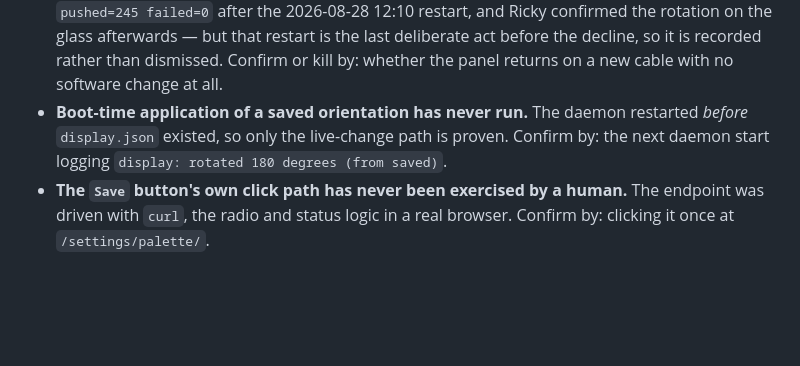
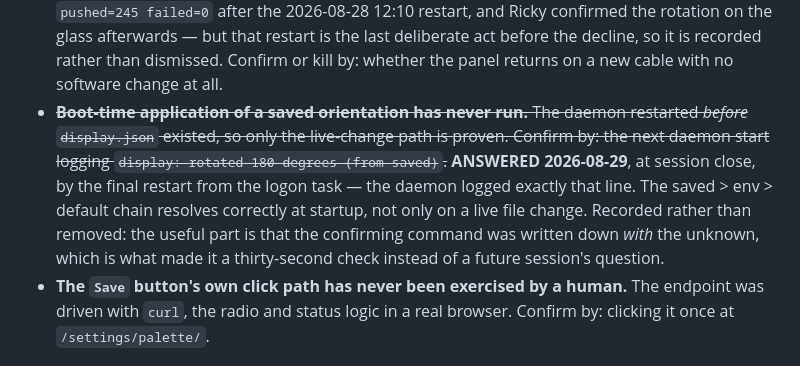
Before and after one commit to rcadden/peripheral, a Markdown page: CHANGELOG.md, the part around the change. Rendered like a GitHub page; blank space fills up the shorter version.

```diff
--- a/CHANGELOG.md
+++ b/CHANGELOG.md
@@ -1453,10 +1453,16 @@ dead cable can assert forever is how a watchdog becomes a crash loop.
   deliberate act before the decline, so it is recorded rather than dismissed.
   Confirm or kill by: whether the panel returns on a new cable with no software
   change at all.
-- **Boot-time application of a saved orientation has never run.** The daemon
+- ~~**Boot-time application of a saved orientation has never run.** The daemon
   restarted *before* `display.json` existed, so only the live-change path is
   proven. Confirm by: the next daemon start logging
-  `display: rotated 180 degrees (from saved)`.
+  `display: rotated 180 degrees (from saved)`.~~ **ANSWERED 2026-08-29**, at
+  session close, by the final restart from the logon task — the daemon logged
+  exactly that line. The saved > env > default chain resolves correctly at
+  startup, not only on a live file change. Recorded rather than removed: the
+  useful part is that the confirming command was written down *with* the
+  unknown, which is what made it a thirty-second check instead of a future
+  session's question.
 - **The `Save` button's own click path has never been exercised by a human.** The
   endpoint was driven with `curl`, the radio and status logic in a real browser.
   Confirm by: clicking it once at `/settings/palette/`.
```
Also changed, not shown: directives/roadmap.md (+6 -5 lines).
